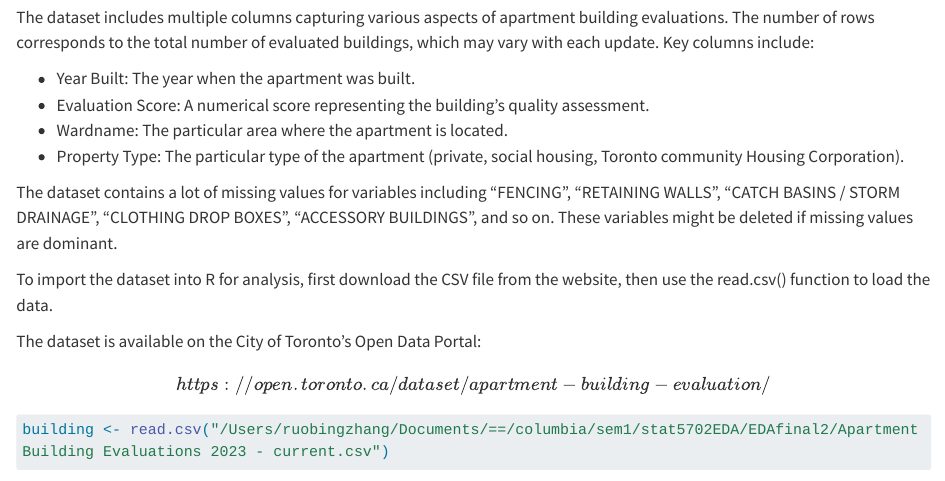
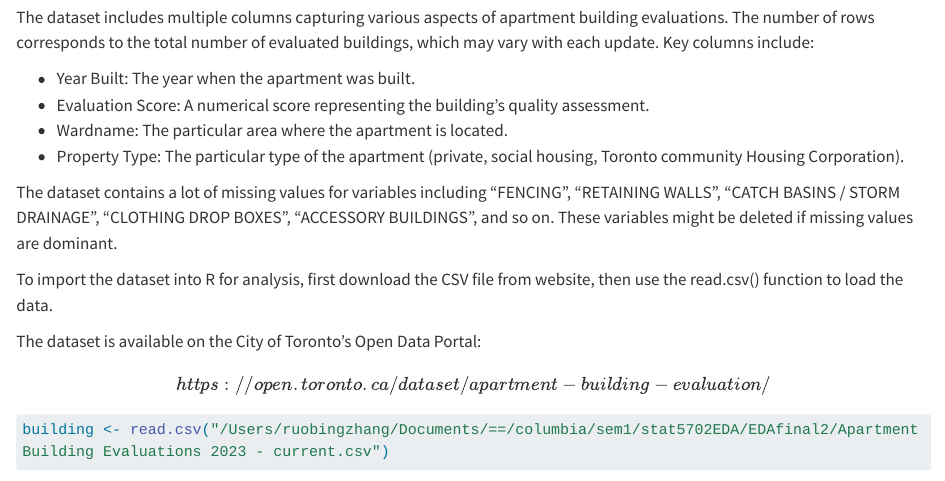
Before and after one commit to ZoeyLin722/Final-Project, a Quarto document (data.qmd): the page in a window 1100 px wide, from 300 px down. Rendered offline with R 4.5, knitr and Pandoc in place of Quarto, with nearby package versions; some code elsewhere in the file could not run offline; long lines of code are wrapped.

Commit message:
Update data.qmd

```diff
--- a/data.qmd
+++ b/data.qmd
@@ -15,7 +15,7 @@ The dataset includes multiple columns capturing various aspects of apartment bui
 
 The dataset contains a lot of missing values for variables including "FENCING", "RETAINING WALLS", "CATCH BASINS / STORM DRAINAGE", "CLOTHING DROP BOXES", "ACCESSORY BUILDINGS", and so on. These variables might be deleted if missing values are dominant.
 
-To import the dataset into R for analysis, first download the CSV file from the website, then use the read.csv() function to load the data.
+To import the dataset into R for analysis, first download the CSV file from website, then use the read.csv() function to load the data.
 
 The dataset is available on the City of Toronto's Open Data Portal: \[https://open.toronto.ca/dataset/apartment-building-evaluation/\]
 
```
